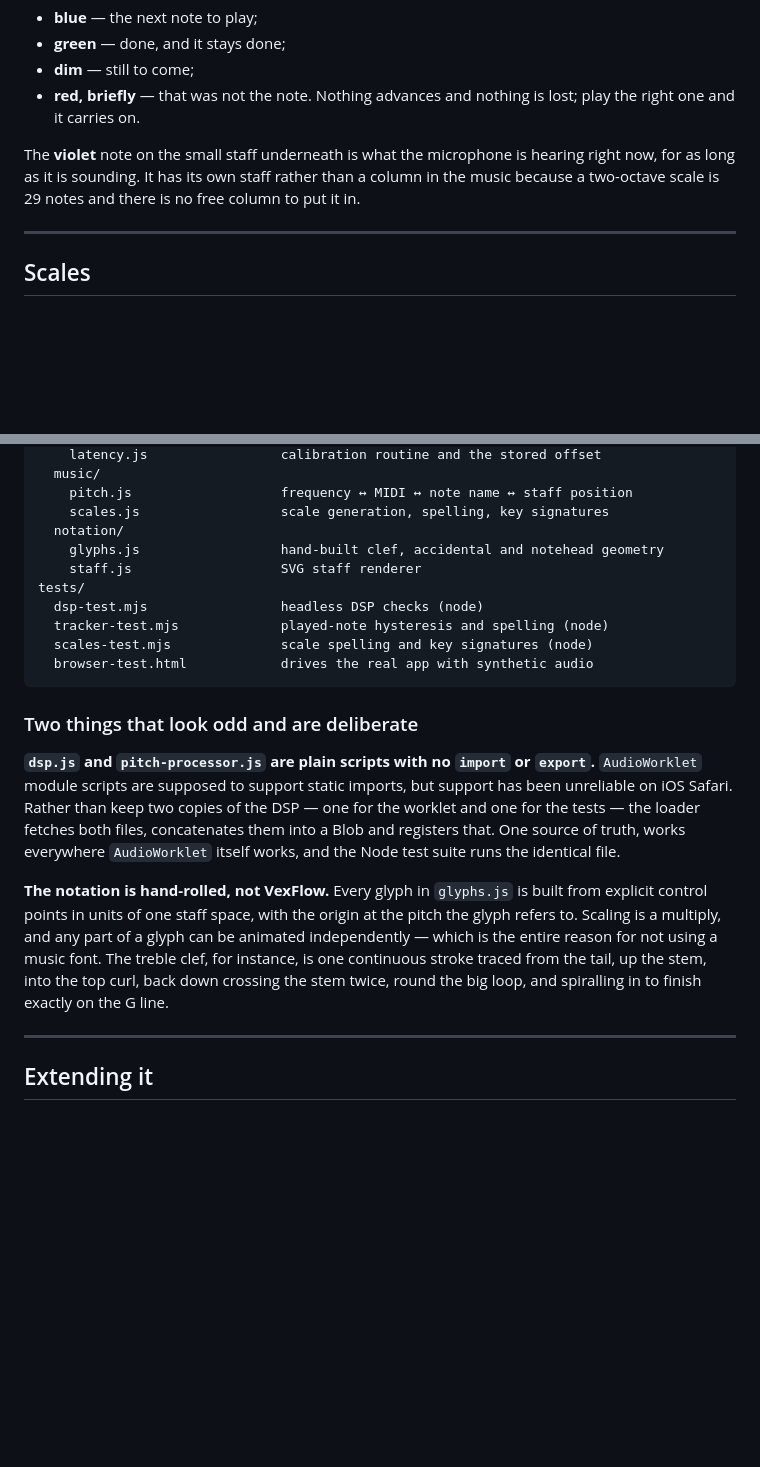
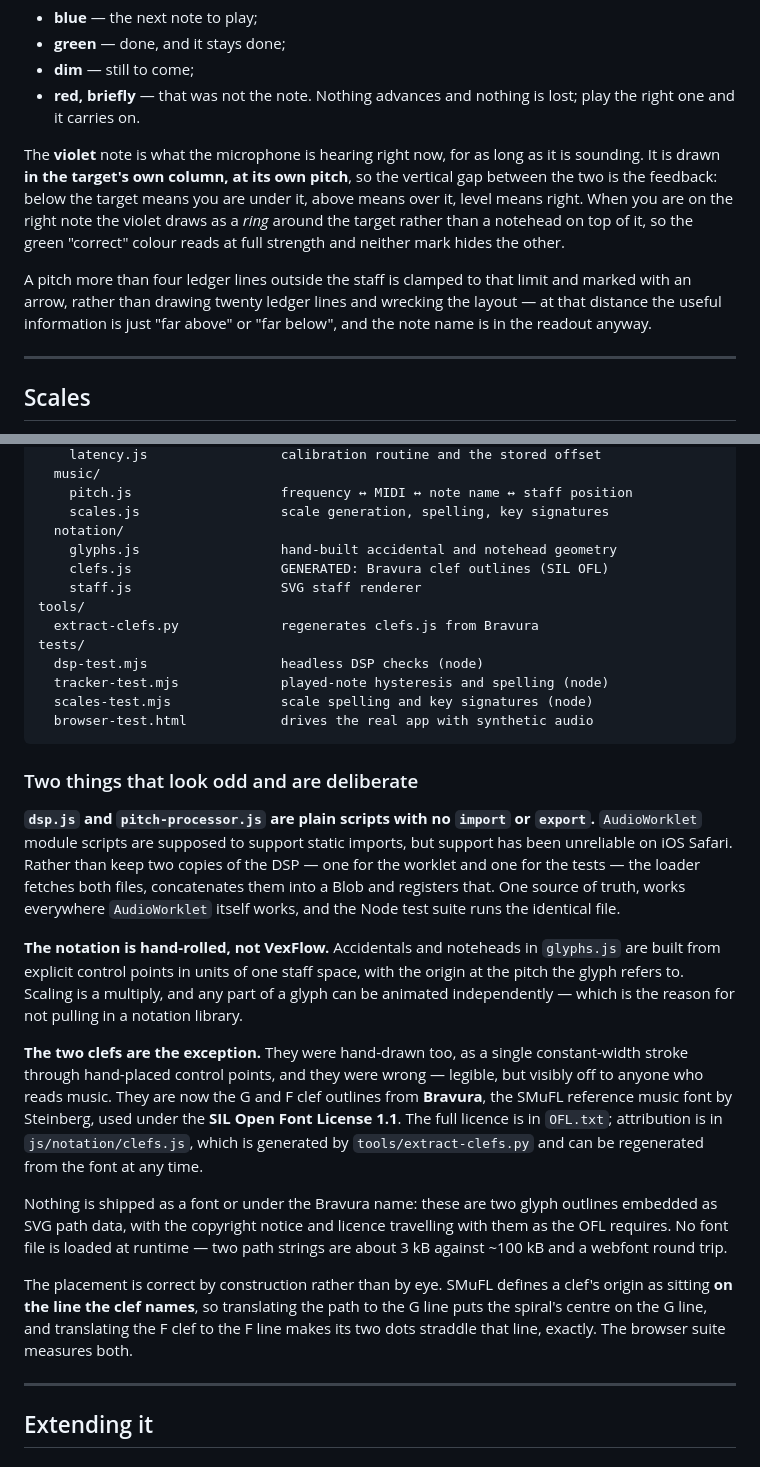
Before and after one commit to vyero123/ridefit, a Markdown page: README.md, 2 parts joined by grey strips. GitHub-like rendering; blank space fills up the shorter version.

Commit message:
README: the overlaid indicator, and the Bravura clefs and their licence

```diff
--- a/README.md
+++ b/README.md
@@ -79,10 +79,18 @@ The sequence is shown in full, and the colours mean:
 - **red, briefly** — that was not the note. Nothing advances and nothing is
   lost; play the right one and it carries on.
 
-The **violet** note on the small staff underneath is what the microphone is
-hearing right now, for as long as it is sounding. It has its own staff rather
-than a column in the music because a two-octave scale is 29 notes and there is
-no free column to put it in.
+The **violet** note is what the microphone is hearing right now, for as long as
+it is sounding. It is drawn **in the target's own column, at its own pitch**,
+so the vertical gap between the two is the feedback: below the target means you
+are under it, above means over it, level means right. When you are on the right
+note the violet draws as a *ring* around the target rather than a notehead on
+top of it, so the green "correct" colour reads at full strength and neither
+mark hides the other.
+
+A pitch more than four ledger lines outside the staff is clamped to that limit
+and marked with an arrow, rather than drawing twenty ledger lines and wrecking
+the layout — at that distance the useful information is just "far above" or
+"far below", and the note name is in the readout anyway.
 
 ---
 
@@ -540,8 +548,11 @@ js/
     pitch.js                   frequency ↔ MIDI ↔ note name ↔ staff position
     scales.js                  scale generation, spelling, key signatures
   notation/
-    glyphs.js                  hand-built clef, accidental and notehead geometry
+    glyphs.js                  hand-built accidental and notehead geometry
+    clefs.js                   GENERATED: Bravura clef outlines (SIL OFL)
     staff.js                   SVG staff renderer
+tools/
+  extract-clefs.py             regenerates clefs.js from Bravura
 tests/
   dsp-test.mjs                 headless DSP checks (node)
   tracker-test.mjs             played-note hysteresis and spelling (node)
@@ -559,13 +570,30 @@ fetches both files, concatenates them into a Blob and registers that. One
 source of truth, works everywhere `AudioWorklet` itself works, and the Node
 test suite runs the identical file.
 
-**The notation is hand-rolled, not VexFlow.** Every glyph in `glyphs.js` is
-built from explicit control points in units of one staff space, with the origin
-at the pitch the glyph refers to. Scaling is a multiply, and any part of a
-glyph can be animated independently — which is the entire reason for not using
-a music font. The treble clef, for instance, is one continuous stroke traced
-from the tail, up the stem, into the top curl, back down crossing the stem
-twice, round the big loop, and spiralling in to finish exactly on the G line.
+**The notation is hand-rolled, not VexFlow.** Accidentals and noteheads in
+`glyphs.js` are built from explicit control points in units of one staff space,
+with the origin at the pitch the glyph refers to. Scaling is a multiply, and
+any part of a glyph can be animated independently — which is the reason for not
+pulling in a notation library.
+
+**The two clefs are the exception.** They were hand-drawn too, as a single
+constant-width stroke through hand-placed control points, and they were wrong —
+legible, but visibly off to anyone who reads music. They are now the G and F
+clef outlines from **Bravura**, the SMuFL reference music font by Steinberg,
+used under the **SIL Open Font License 1.1**. The full licence is in `OFL.txt`;
+attribution is in `js/notation/clefs.js`, which is generated by
+`tools/extract-clefs.py` and can be regenerated from the font at any time.
+
+Nothing is shipped as a font or under the Bravura name: these are two glyph
+outlines embedded as SVG path data, with the copyright notice and licence
+travelling with them as the OFL requires. No font file is loaded at runtime —
+two path strings are about 3 kB against ~100 kB and a webfont round trip.
+
+The placement is correct by construction rather than by eye. SMuFL defines a
+clef's origin as sitting **on the line the clef names**, so translating the
+path to the G line puts the spiral's centre on the G line, and translating the
+F clef to the F line makes its two dots straddle that line, exactly. The
+browser suite measures both.
 
 ---
 
```
Also changed, not shown: other parts of README.md (+16 -0 lines).
